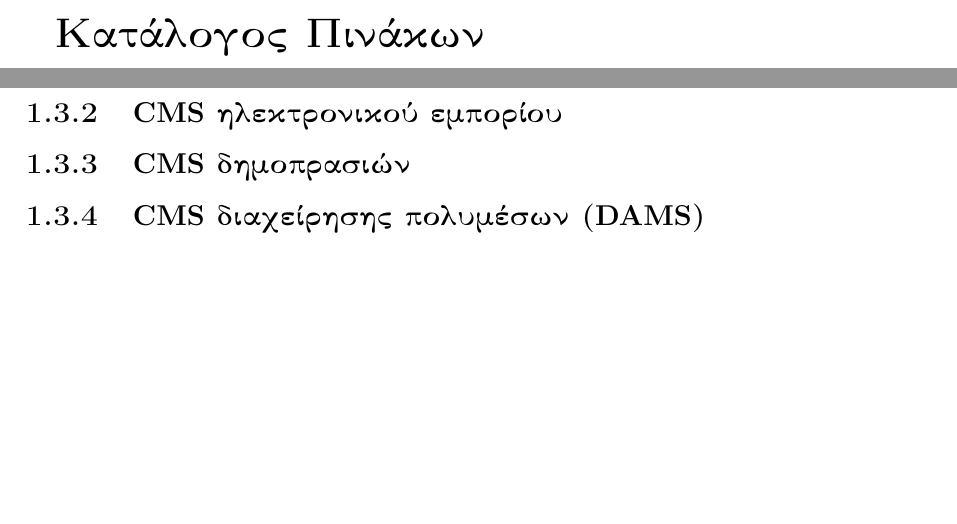
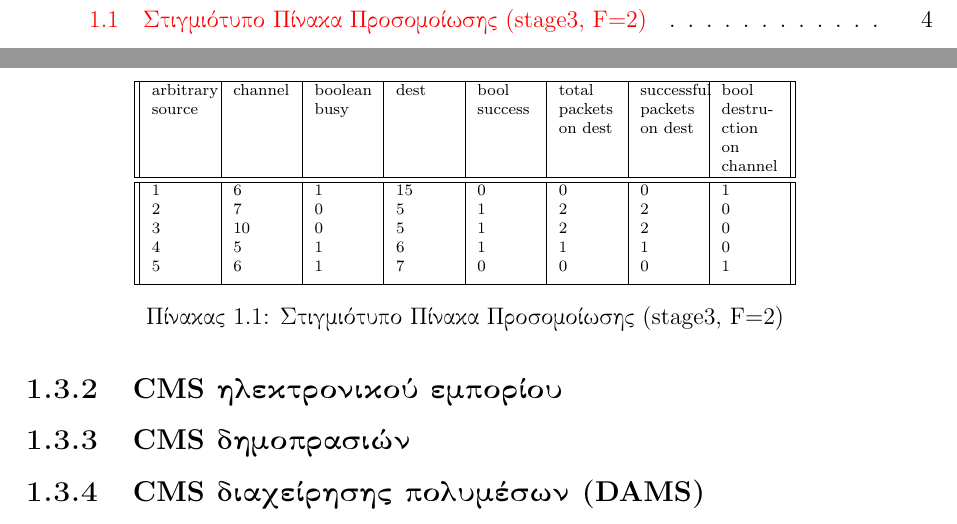
Before and after one commit to dpolitis/gnu-cms, a LaTeX document (gnu-cms.tex): two parts of pages 4 and 10 of 12, joined at a grey line, cut at the place of the change, the shorter picture padded with empty space. Compiled offline with pdfLaTeX.

Commit message:
update tex file

```diff
--- a/gnu-cms.tex
+++ b/gnu-cms.tex
@@ -176,6 +176,23 @@ To \textlatin{Drupal} χρησιμοποιείται σε αρκετούς γν
 \subsection{\textlatin{CMS} δημοπρασιών}
 \subsection{\textlatin{CMS} διαχείρησης πολυμέσων (\textlatin{DAMS})}
 
+\begin{table}[h!]
+\centering
+\scriptsize
+\begin{tabular}{||p{1cm}|p{1cm}|p{1cm}|p{1cm}|p{1cm}|p{1cm}|p{1cm}|p{1cm}||}
+\hline
+\textlatin{arbitrary source} & \textlatin{channel} & \textlatin{boolean busy} & \textlatin{dest} & \textlatin{bool success} & \textlatin{total packets on dest} & \textlatin{successful packets on dest} & \textlatin{bool destruction on channel} \\ [0.5ex]
+\hline\hline
+1 & 6  & 1 & 15 & 0 & 0 & 0 & 1\\
+2 & 7  & 0 & 5  & 1 & 2 & 2 & 0\\
+3 & 10 & 0 & 5  & 1 & 2 & 2 & 0\\
+4 & 5  & 1 & 6  & 1 & 1 & 1 & 0\\
+5 & 6  & 1 & 7  & 0 & 0 & 0 & 1\\ [1ex]
+\hline
+\end{tabular}
+\caption{Στιγμιότυπο Πίνακα Προσομοίωσης (\textlatin{stage3, F=2})}
+\label{tab01}
+\end{table}
 
 \section{Συμπεράσματα}
 Στο παρόν, παρουσιάστηκε ένα μοντέλο προσομοίωσης του πρωτοκόλλου πολλαπλής πρόσβασης μέσου (\textlatin{MAC}) τύπου \textlatin{slotted aloha}. Τα αποτελέσματα της προσομοίωσης έδειξαν τιμές πολύ κοντά στις θεωρητικά αναμενόμενες. Συγκεκριμένα, η αύξηση των μνημών προσωρινής αποθήκευσης πακέτων (\textlatin{receiving buffers}) στους σταθμούς, είχε θετική επίδραση στην απόδοση του συστήματος \textlatin{S}, η οποία όμως εμφανίζονταν φθίνουσα, καθώς αυξάνονταν το πλήθος των σταθμών \textlatin{M}. Επίσης, η αύξηση του πλήθους των \textlatin{receiving buffers} πάνω από δύο, δεν είχε κάποια σημαντική επίδραση στην αποδοτικότητα του συστήματος. Αντιθέτως, η αύξηση των διαύλων επικοινωνίας μεταξύ των κόμβων είχε σημαντικά θετική επίδραση στην διεκπεραιωτική δυνατότητα του συστήματος και τη μείωση της καθυστέρησης, ανεξάρτητα από το πλήθος των σταθμών.
```
Also changed, not shown: gnu-cms.bib (+9 -2 lines), 1 other file.
